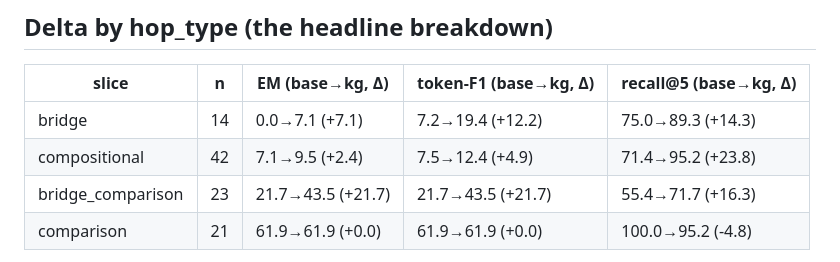
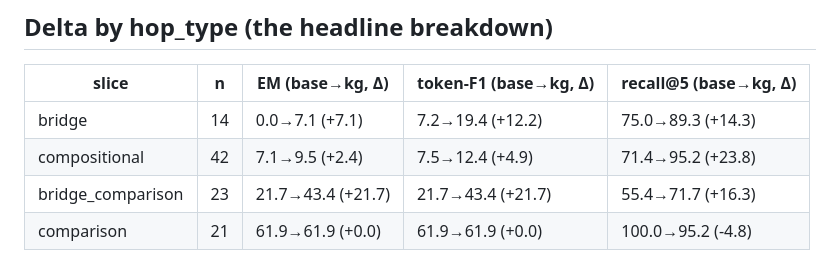
Before and after one commit to rkendev/kg-rag-multihop, a Markdown page: THESIS_RESULT.md, the part around the change. Rendered like a GitHub page.

Commit message:
Fix stale 43.5 to 43.4 in the P3 bridge_comparison row

```diff
--- a/THESIS_RESULT.md
+++ b/THESIS_RESULT.md
@@ -14,7 +14,7 @@ The P3 thesis test. The **only** difference from the P0 flat-RAG baseline is ret
 |---|---|---|---|---|
 | bridge | 14 | 0.0→7.1 (+7.1) | 7.2→19.4 (+12.2) | 75.0→89.3 (+14.3) |
 | compositional | 42 | 7.1→9.5 (+2.4) | 7.5→12.4 (+4.9) | 71.4→95.2 (+23.8) |
-| bridge_comparison | 23 | 21.7→43.5 (+21.7) | 21.7→43.5 (+21.7) | 55.4→71.7 (+16.3) |
+| bridge_comparison | 23 | 21.7→43.4 (+21.7) | 21.7→43.4 (+21.7) | 55.4→71.7 (+16.3) |
 | comparison | 21 | 61.9→61.9 (+0.0) | 61.9→61.9 (+0.0) | 100.0→95.2 (-4.8) |
 
 Overall + by hop_count:
```
